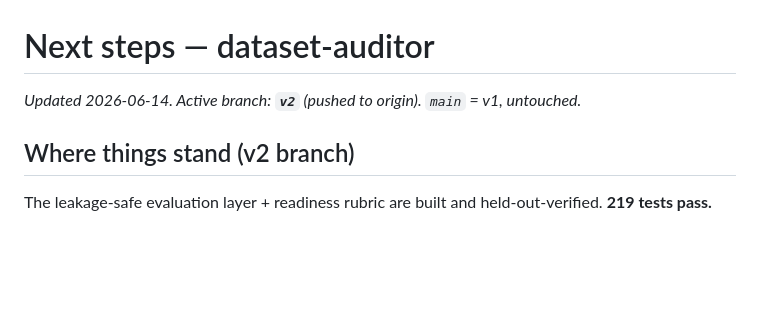
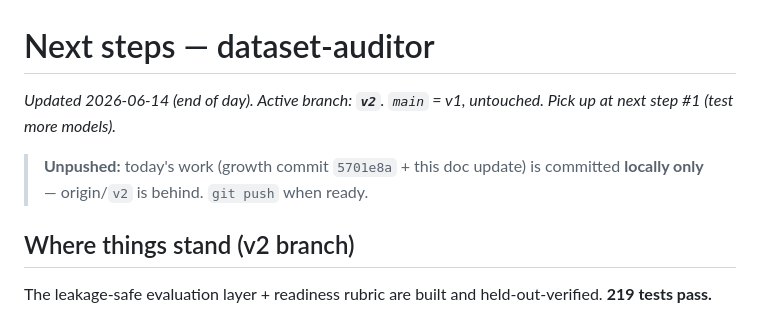
Before and after one commit to AmandineFlachs/dataset-auditor, a Markdown page: docs/next-steps.md, the part around the change. GitHub-like rendering; blank space fills up the shorter version.

Commit message:
docs: end-of-day next-steps; mark v2 growth commit unpushed
Co-Authored-By: Claude Opus 4.8 (1M context) <noreply@anthropic.com>

```diff
--- a/docs/next-steps.md
+++ b/docs/next-steps.md
@@ -1,6 +1,10 @@
 # Next steps — dataset-auditor
 
-_Updated 2026-06-14. Active branch: **`v2`** (pushed to origin). `main` = v1, untouched._
+_Updated 2026-06-14 (end of day). Active branch: **`v2`**. `main` = v1, untouched. Pick up at
+next step #1 (test more models)._
+
+> **Unpushed:** today's work (growth commit `5701e8a` + this doc update) is committed **locally
+> only** — origin/`v2` is behind. `git push` when ready.
 
 ## Where things stand (v2 branch)
 
```
